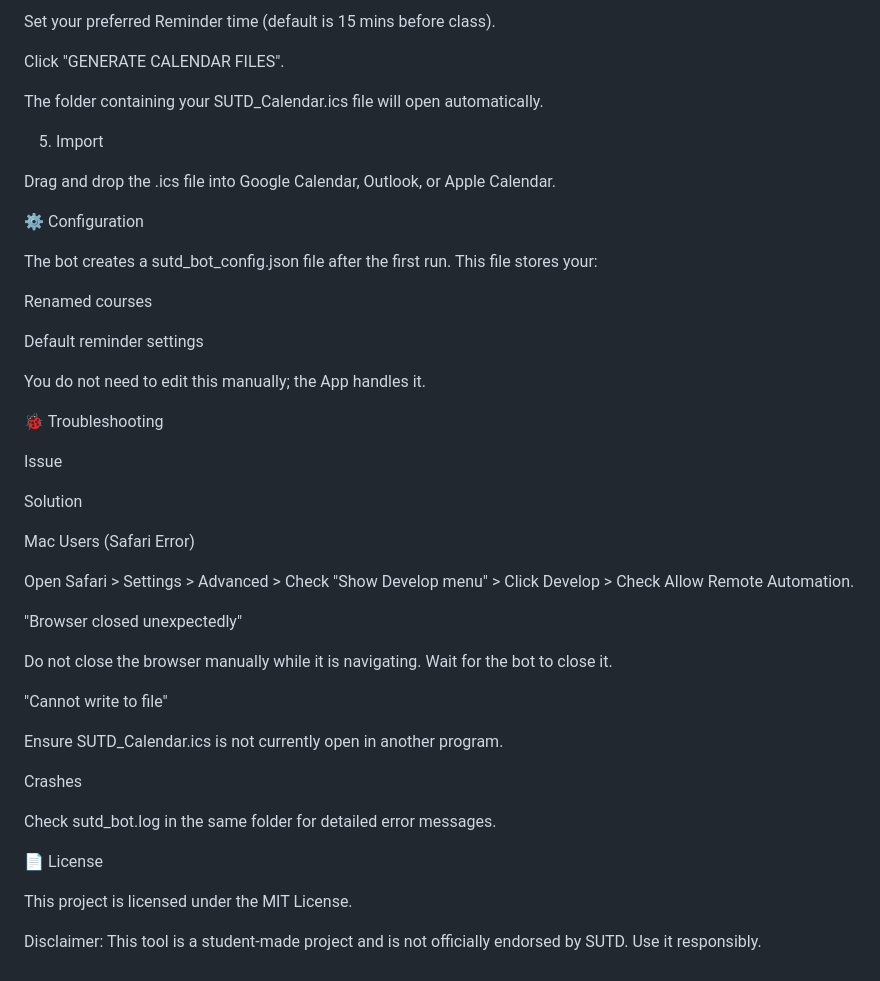
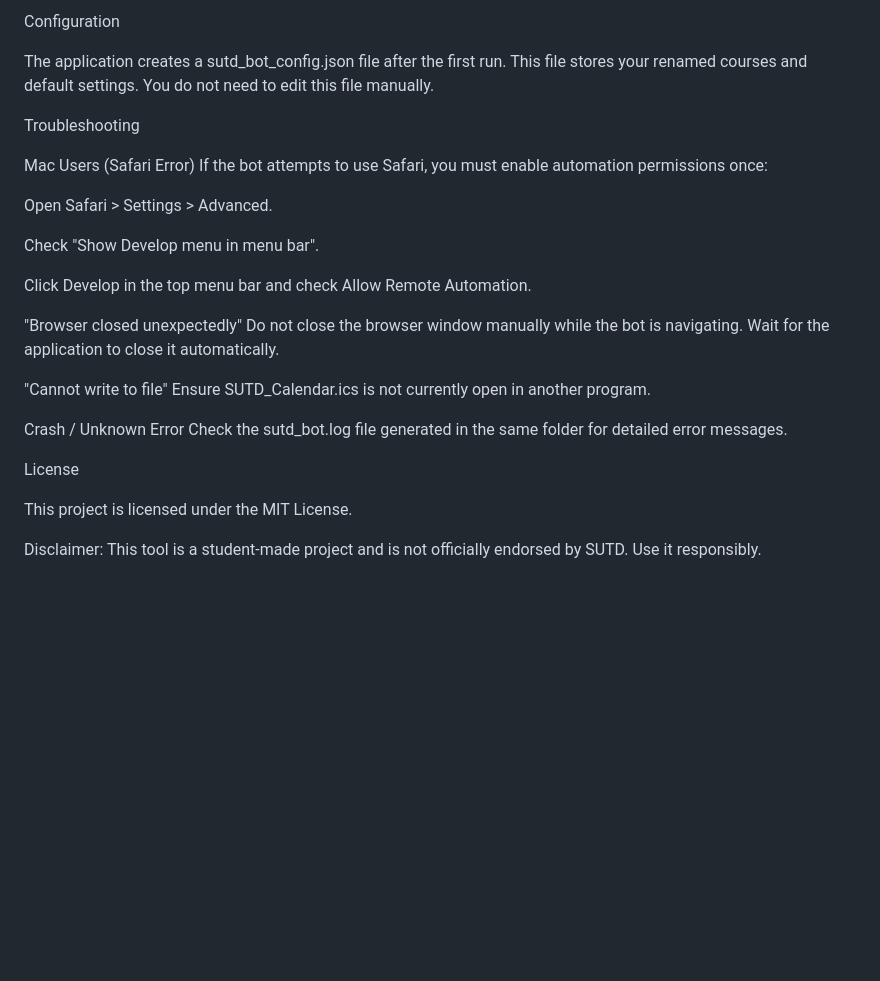
Before and after one commit to raghav0818/SUTD-CALENDAR-BOT, a Markdown page: README.md, the part around one of its changes. Rendered like a GitHub page; blank space fills up the shorter version.

```diff
--- a/README.md
+++ b/README.md
@@ -88,47 +96,29 @@ Uncheck any classes you don't want to import.
 
-Set your preferred Reminder time (default is 15 mins before class).
+Configuration
 
-Click "GENERATE CALENDAR FILES".
+The application creates a sutd_bot_config.json file after the first run. This file stores your renamed courses and default settings. You do not need to edit this file manually.
 
-The folder containing your SUTD_Calendar.ics file will open automatically.
-
-5. Import
-
-Drag and drop the .ics file into Google Calendar, Outlook, or Apple Calendar.
-
-⚙️ Configuration
-
-The bot creates a sutd_bot_config.json file after the first run. This file stores your:
-
-Renamed courses
-
-Default reminder settings
-
-You do not need to edit this manually; the App handles it.
-
-🐞 Troubleshooting
-
-Issue
-
-Solution
+Troubleshooting
 
 Mac Users (Safari Error)
+If the bot attempts to use Safari, you must enable automation permissions once:
 
-Open Safari > Settings > Advanced > Check "Show Develop menu" > Click Develop > Check Allow Remote Automation.
+Open Safari > Settings > Advanced.
+
+Check "Show Develop menu in menu bar".
+
+Click Develop in the top menu bar and check Allow Remote Automation.
 
 "Browser closed unexpectedly"
-
-Do not close the browser manually while it is navigating. Wait for the bot to close it.
+Do not close the browser window manually while the bot is navigating. Wait for the application to close it automatically.
 
 "Cannot write to file"
-
 Ensure SUTD_Calendar.ics is not currently open in another program.
 
-Crashes
+Crash / Unknown Error
+Check the sutd_bot.log file generated in the same folder for detailed error messages.
 
-Check sutd_bot.log in the same folder for detailed error messages.
-
-📄 License
+License
 
 This project is licensed under the MIT License.
 
```
Also changed, not shown: other parts of README.md (+44 -36 lines).
